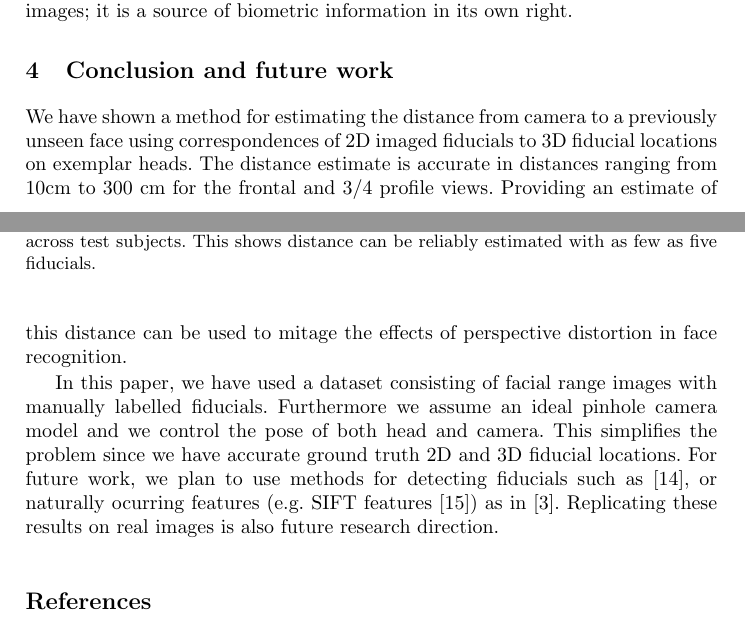
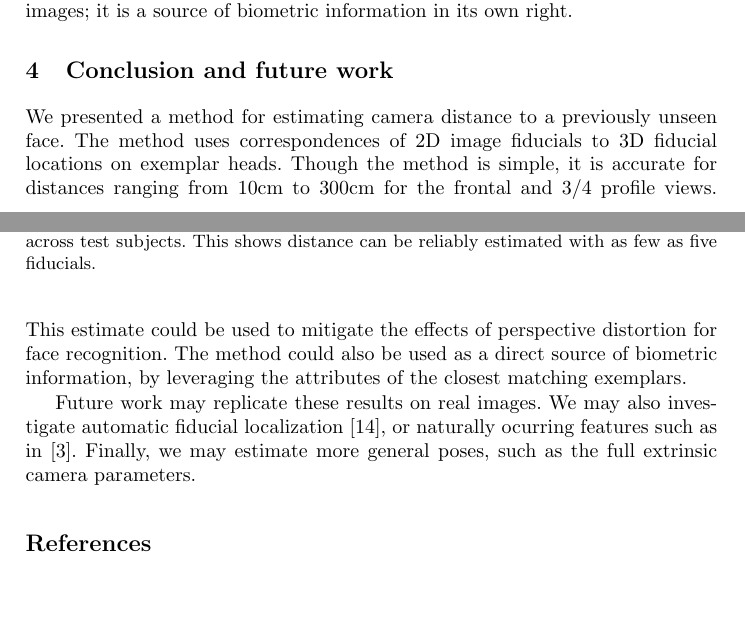
Before and after one commit to r2d2bol/isvc2013, a LaTeX thesis (src/main/latex/facePoseISVC2013.tex): two parts of pages 7 and 8 of 10, joined at a grey line, cut so that both start at the same text. Compiled offline with pdfLaTeX.

Commit message:
discussion

```diff
--- a/src/main/latex/facePoseISVC2013.tex
+++ b/src/main/latex/facePoseISVC2013.tex
@@ -286,16 +286,20 @@ Note the probes tend to match exemplars with similar attributes, e.g. race and g
 \end{figure}
 
 \section{Conclusion and future work} \label{sec:discussion}
-We have shown a method for estimating the distance from camera to a previously unseen face using correspondences of 2D imaged fiducials to 3D fiducial locations on exemplar heads.
-The distance estimate is accurate in distances ranging from 10cm to 300 cm for the frontal and $3/4$ profile views.
-Providing an estimate of this distance can be used to mitage the effects of perspective distortion in face recognition.
+We presented a method for estimating camera distance to a previously unseen face.
+The method uses correspondences of 2D image fiducials to 3D fiducial locations on exemplar heads.
+Though the method is simple, it is accurate for distances ranging from 10cm to 300cm for the frontal and $3/4$ profile views.
+This estimate could be used to mitigate the effects of perspective distortion for face recognition.
+The method could also be used as a direct source of biometric information, by leveraging the attributes of the closest matching exemplars.
 
-In this paper, we have used a dataset consisting of facial range images with manually labelled fiducials.
-Furthermore we assume an ideal pinhole camera model and we control the pose of both head and camera.
-This simplifies the problem since we have accurate ground truth 2D and 3D fiducial locations.
-For future work, we plan to use methods for detecting fiducials such as \cite{belhumeur2011localizing}, or naturally ocurring features (e.g. SIFT features \cite{lowe}) as in \cite{ohayon2006robust}.
-Replicating these results on real images is also future research direction.
+% In this paper, we have used a dataset consisting of facial range images with manually labelled fiducials.
+% Furthermore we assume an ideal pinhole camera model and we control the pose of both head and camera.
+% This simplifies the problem since we have accurate ground truth 2D and 3D fiducial locations.
 
+% Future work, may rely on automatic fiducial localization \cite{belhumeur2011localizing}, or on naturally ocurring features (e.g. SIFT features \cite{lowe}) as in \cite{ohayon2006robust}.
+Future work may replicate these results on real images.
+We may also investigate automatic fiducial localization \cite{belhumeur2011localizing}, or naturally ocurring features such as in \cite{ohayon2006robust}.
+Finally, we may estimate more general poses, such as the full extrinsic camera parameters.
 
 \bibliographystyle{splncs}
 \bibliography{library}
```
